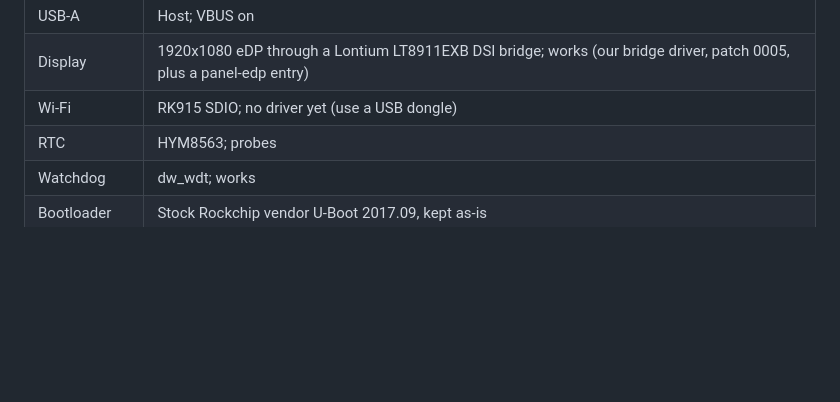
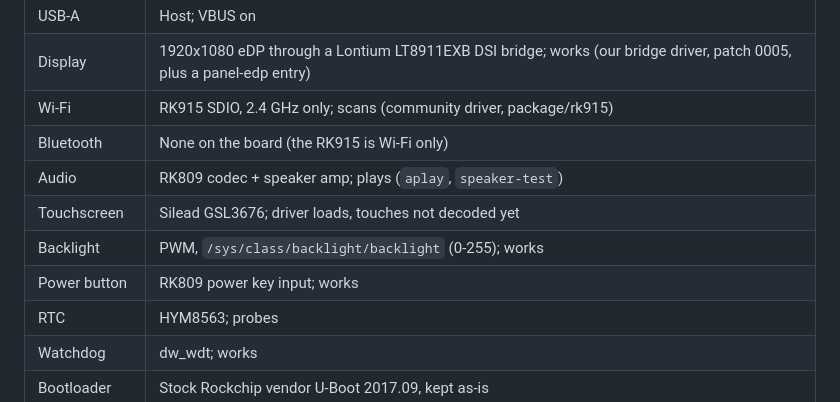
Before and after one commit to bbangert/nerves_system_rk3326_frame156, a Markdown page: README.md, the part around the change. Drawn GitHub-style; blank space fills up the shorter version.

Commit message:
Document Wi-Fi, audio, touch and the missing Bluetooth/IR/PIR

```diff
--- a/README.md
+++ b/README.md
@@ -17,7 +17,12 @@ upload`) that fall back on their own if the new firmware fails.
 | USB-C                | Device only: CDC ECM network + ACM serial; works |
 | USB-A                | Host; VBUS on |
 | Display              | 1920x1080 eDP through a Lontium LT8911EXB DSI bridge; works (our bridge driver, patch 0005, plus a panel-edp entry) |
-| Wi-Fi                | RK915 SDIO; no driver yet (use a USB dongle) |
+| Wi-Fi                | RK915 SDIO, 2.4 GHz only; scans (community driver, package/rk915) |
+| Bluetooth            | None on the board (the RK915 is Wi-Fi only) |
+| Audio                | RK809 codec + speaker amp; plays (`aplay`, `speaker-test`) |
+| Touchscreen          | Silead GSL3676; driver loads, touches not decoded yet |
+| Backlight            | PWM, `/sys/class/backlight/backlight` (0-255); works |
+| Power button         | RK809 power key input; works |
 | RTC                  | HYM8563; probes |
 | Watchdog             | dw_wdt; works |
 | Bootloader           | Stock Rockchip vendor U-Boot 2017.09, kept as-is |
```
Also changed, not shown: docs/hardware.md (+19 -2 lines).
